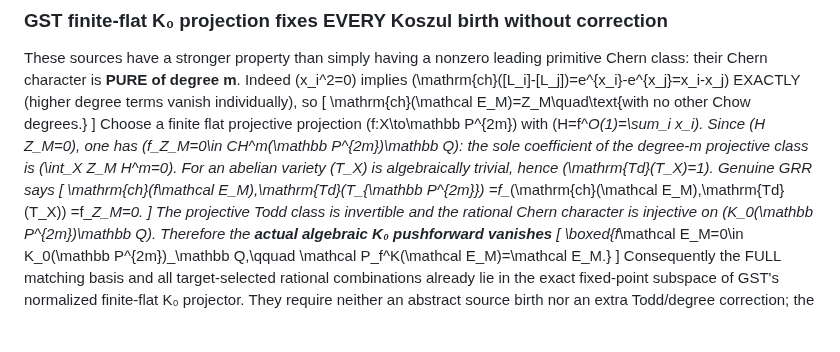
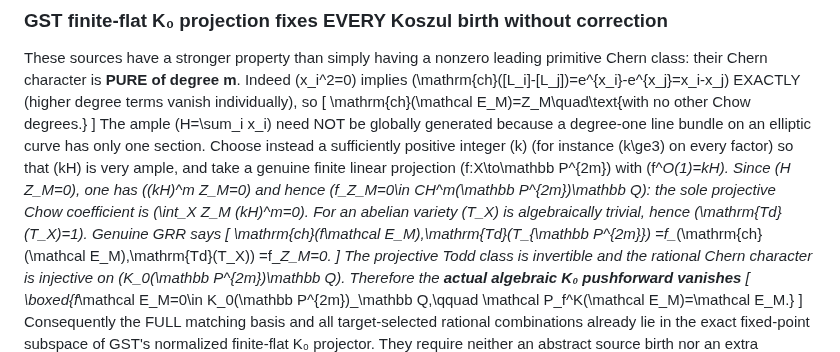
Before and after one commit to kyo-oo/HC-PROOF, a Markdown page: research/records/2026-10-19-gst-koszul-primitive-all-even-elliptic-product.md, the part around the change. Rendered like a GitHub page; blank space fills up the shorter version.

Commit message:
mathbox audit: use sufficiently ample kH for genuine finite linear projection, not non-globally-generated degree-one polarization

```diff
--- a/research/records/2026-10-19-gst-koszul-primitive-all-even-elliptic-product.md
+++ b/research/records/2026-10-19-gst-koszul-primitive-all-even-elliptic-product.md
@@ -43,8 +43,8 @@ These sources have a stronger property than simply having a nonzero leading prim
 \[
 \mathrm{ch}(\mathcal E_M)=Z_M\quad\text{with no other Chow degrees.}
 \]
-Choose a finite flat projective projection \(f:X\to\mathbb P^{2m}\) with \(H=f^*O(1)=\sum_i x_i\). Since \(H Z_M=0\), one has
-\(f_*Z_M=0\in CH^m(\mathbb P^{2m})_\mathbb Q\): the sole coefficient of the degree-m projective class is \(\int_X Z_M H^m=0\). For an abelian variety \(T_X\) is algebraically trivial, hence \(\mathrm{Td}(T_X)=1\). Genuine GRR says
+The ample \(H=\sum_i x_i\) need NOT be globally generated because a degree-one line bundle on an elliptic curve has only one section. Choose instead a sufficiently positive integer \(k\) (for instance \(k\ge3\) on every factor) so that \(kH\) is very ample, and take a genuine finite linear projection \(f:X\to\mathbb P^{2m}\) with \(f^*O(1)=kH\). Since \(H Z_M=0\), one has \((kH)^m Z_M=0\) and hence
+\(f_*Z_M=0\in CH^m(\mathbb P^{2m})_\mathbb Q\): the sole projective Chow coefficient is \(\int_X Z_M (kH)^m=0\). For an abelian variety \(T_X\) is algebraically trivial, hence \(\mathrm{Td}(T_X)=1\). Genuine GRR says
 \[
 \mathrm{ch}(f_*\mathcal E_M)\,\mathrm{Td}(T_{\mathbb P^{2m}})
 =f_*(\mathrm{ch}(\mathcal E_M)\,\mathrm{Td}(T_X))
```
